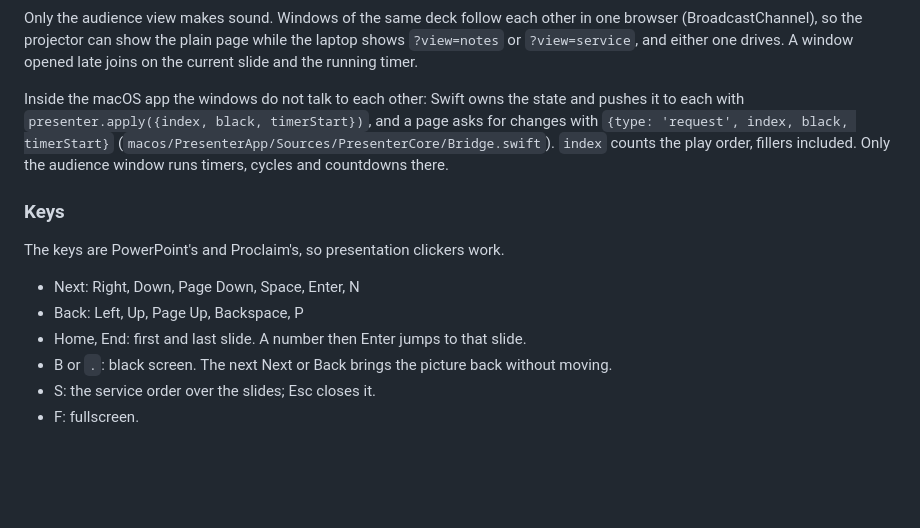
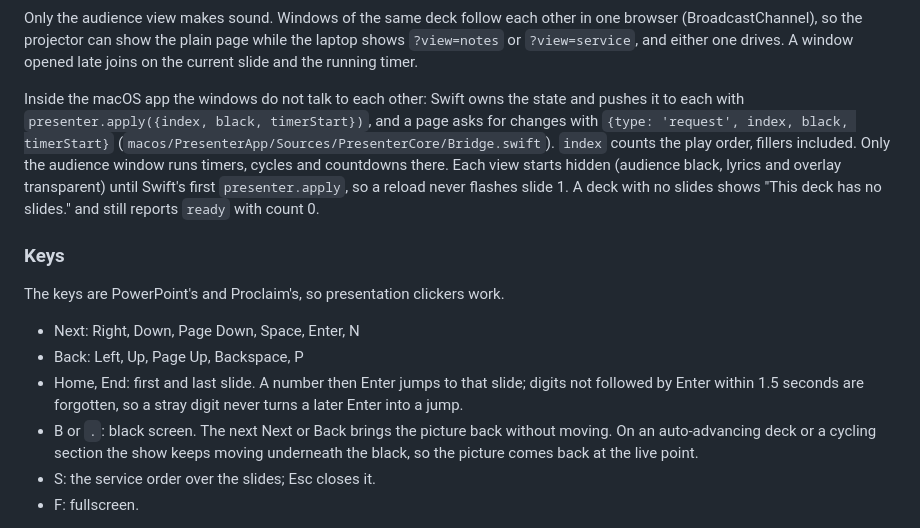
Before and after one commit to trbutler/markdown-presenter, a Markdown page: README.md, the part around the change. Drawn GitHub-style; blank space fills up the shorter version.

Commit message:
README: number+Enter window, black on auto-advancing decks, in-app start (hub 1213+1214)
Co-Authored-By: Claude Opus 5.5 <noreply@anthropic.com>

```diff
--- a/README.md
+++ b/README.md
@@ -109,7 +109,7 @@ Pre-service and post-service loops are sections:
 
 Only the audience view makes sound. Windows of the same deck follow each other in one browser (BroadcastChannel), so the projector can show the plain page while the laptop shows `?view=notes` or `?view=service`, and either one drives. A window opened late joins on the current slide and the running timer.
 
-Inside the macOS app the windows do not talk to each other: Swift owns the state and pushes it to each with `presenter.apply({index, black, timerStart})`, and a page asks for changes with `{type: 'request', index, black, timerStart}` (`macos/PresenterApp/Sources/PresenterCore/Bridge.swift`). `index` counts the play order, fillers included. Only the audience window runs timers, cycles and countdowns there.
+Inside the macOS app the windows do not talk to each other: Swift owns the state and pushes it to each with `presenter.apply({index, black, timerStart})`, and a page asks for changes with `{type: 'request', index, black, timerStart}` (`macos/PresenterApp/Sources/PresenterCore/Bridge.swift`). `index` counts the play order, fillers included. Only the audience window runs timers, cycles and countdowns there. Each view starts hidden (audience black, lyrics and overlay transparent) until Swift's first `presenter.apply`, so a reload never flashes slide 1. A deck with no slides shows "This deck has no slides." and still reports `ready` with count 0.
 
 ### Keys
 
@@ -117,8 +117,8 @@ The keys are PowerPoint's and Proclaim's, so presentation clickers work.
 
 - Next: Right, Down, Page Down, Space, Enter, N
 - Back: Left, Up, Page Up, Backspace, P
-- Home, End: first and last slide. A number then Enter jumps to that slide.
-- B or `.`: black screen. The next Next or Back brings the picture back without moving.
+- Home, End: first and last slide. A number then Enter jumps to that slide; digits not followed by Enter within 1.5 seconds are forgotten, so a stray digit never turns a later Enter into a jump.
+- B or `.`: black screen. The next Next or Back brings the picture back without moving. On an auto-advancing deck or a cycling section the show keeps moving underneath the black, so the picture comes back at the live point.
 - S: the service order over the slides; Esc closes it.
 - F: fullscreen.
 
```
